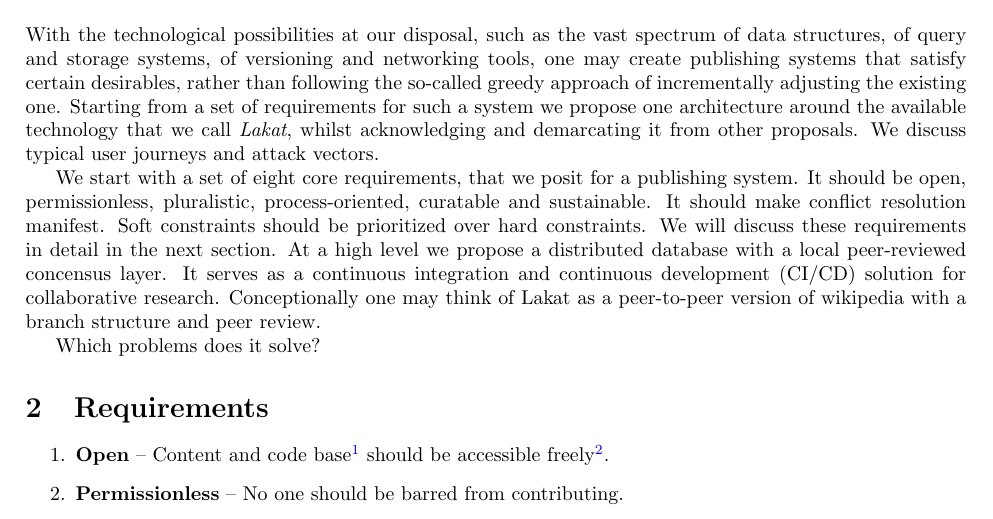
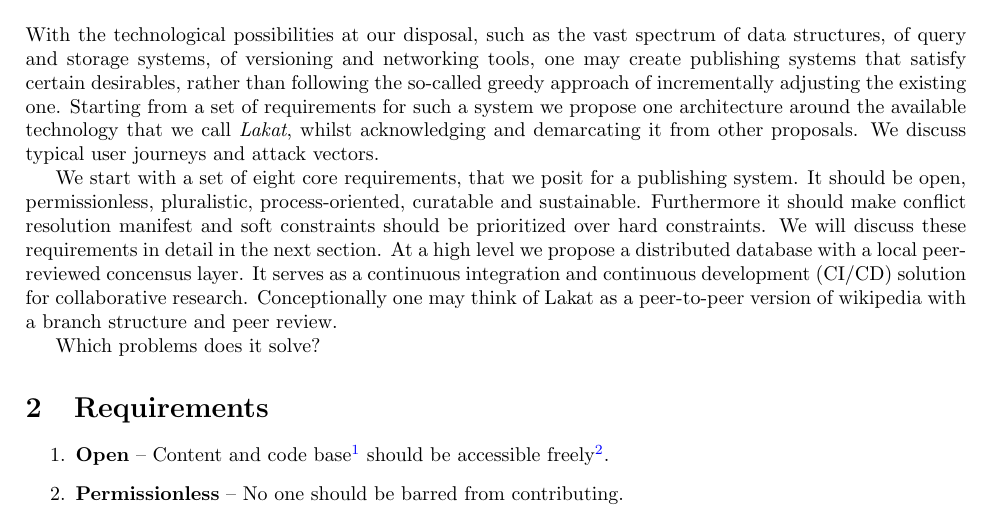
Before and after one commit to Lakat-OS/whitepaper, a LaTeX paper (src/main.tex): part of page 1 of 8, cut so that both start at the same text. Compiled offline with pdfLaTeX.

Commit message:
some modifications on the introduction

```diff
--- a/src/main.tex
+++ b/src/main.tex
@@ -34,7 +34,7 @@
 
 With the technological possibilities at our disposal, such as the vast spectrum of data structures, of query and storage systems, of versioning and networking tools, one may create publishing systems that satisfy certain desirables, rather than following the so-called greedy approach of incrementally adjusting the existing one. Starting from a set of requirements for such a system we propose one architecture around the available technology that we call \textit{Lakat}, whilst acknowledging and demarcating it from other proposals. We discuss typical user journeys and attack vectors.
 
-We start with a set of eight core requirements, that we posit for a publishing system. It should be open, permissionless, pluralistic, process-oriented, curatable and sustainable. It should make conflict resolution manifest. Soft constraints should be prioritized over hard constraints. We will discuss these requirements in detail in the next section. At a high level we propose a distributed database with a local peer-reviewed concensus layer. It serves as a continuous integration and continuous development (CI/CD) solution for collaborative research. Conceptionally one may think of Lakat as a peer-to-peer version of wikipedia with a branch structure and peer review.
+We start with a set of eight core requirements, that we posit for a publishing system. It should be open, permissionless, pluralistic, process-oriented, curatable and sustainable. Furthermore it should make conflict resolution manifest and soft constraints should be prioritized over hard constraints. We will discuss these requirements in detail in the next section. At a high level we propose a distributed database with a local peer-reviewed concensus layer. It serves as a continuous integration and continuous development (CI/CD) solution for collaborative research. Conceptionally one may think of Lakat as a peer-to-peer version of wikipedia with a branch structure and peer review.
 
 Which problems does it solve?
 
```
